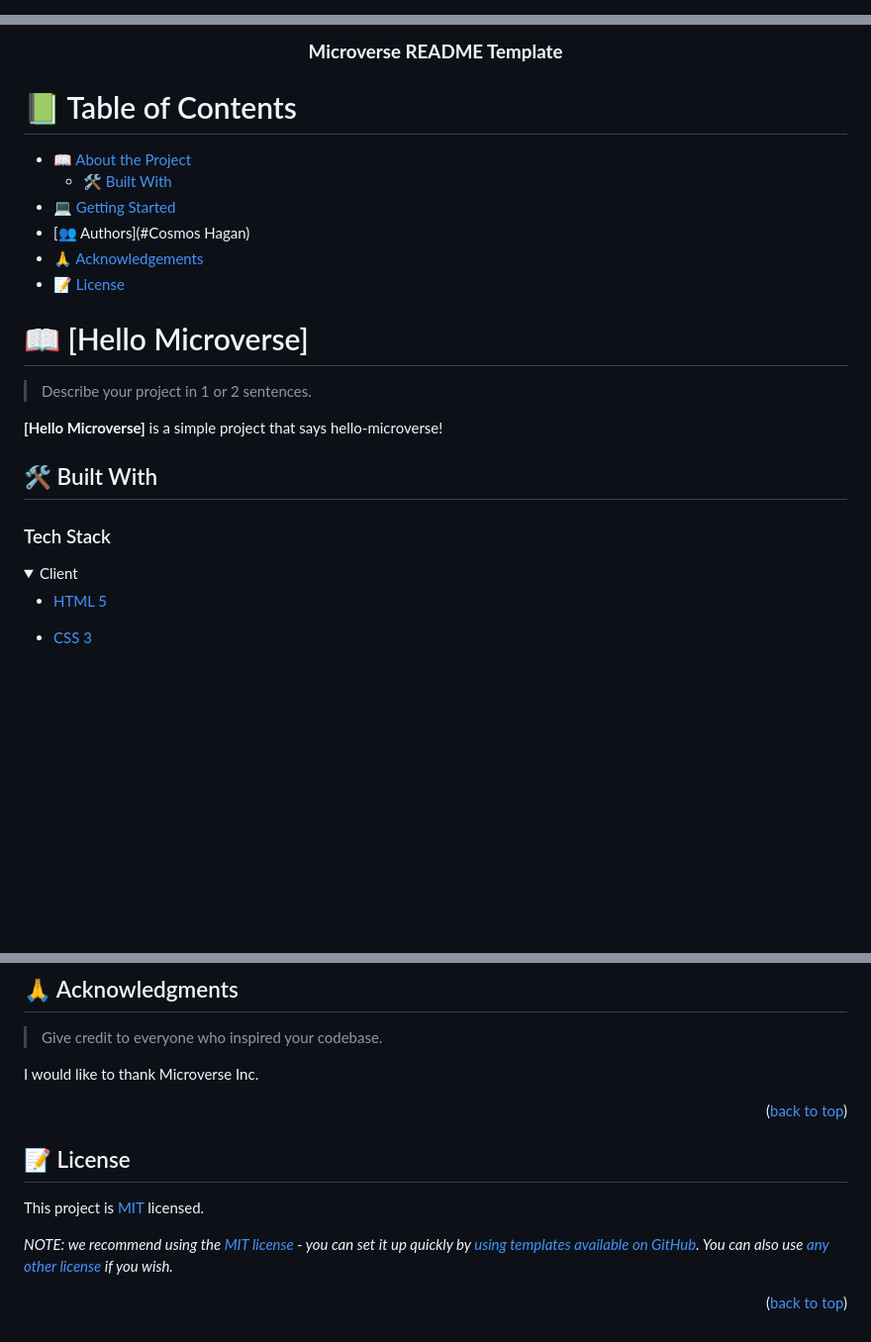
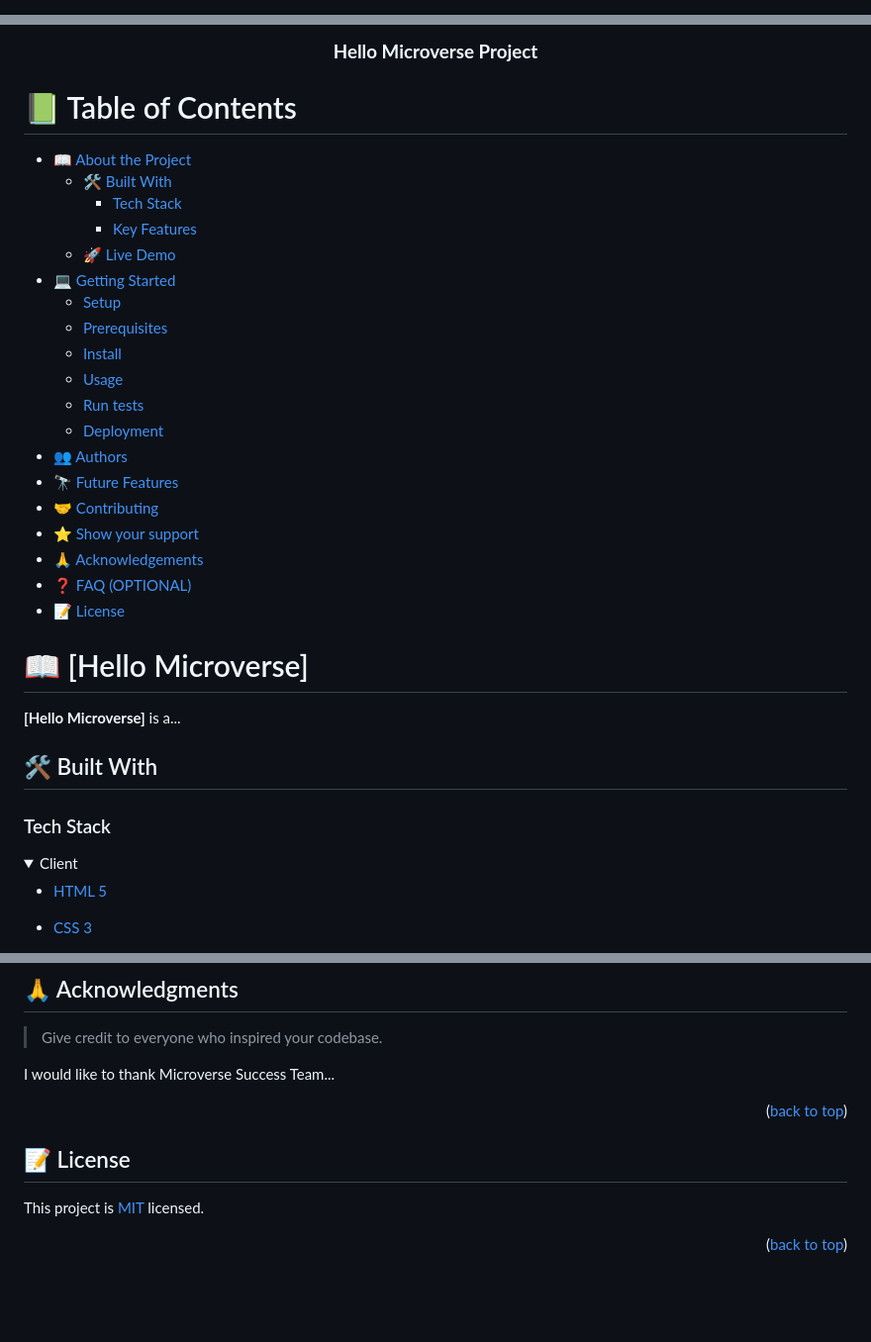
Before and after one commit to Cosmosha/Hello-Microverse, a Markdown page: README.md, 3 parts joined by grey strips. Shown at 99% size. GitHub-like rendering; folded sections open; blank space fills up the shorter version.

```diff
--- a/README.md
+++ b/README.md
@@ -1,28 +1,4 @@
 <a name="readme-top"></a>
 
-<!--
-HOW TO USE:
-This is an example of how you may give instructions on setting up your project locally.
-
-Modify this file to match your project and remove sections that don't apply.
-
-REQUIRED SECTIONS:
-- Table of Contents
-- About the Project
-  - Built With
-  - Live Demo
-- Getting Started
-- Authors
-- Future Features
-- Contributing
-- Show your support
-- Acknowledgements
-- License
-
-OPTIONAL SECTIONS:
-- FAQ
-
-After you're finished please remove all the comments and instructions!
--->
 
 <div align="center">
@@ -31,6 +7,6 @@ After you're finished please remove all the comments and instructions!
   <br/>
 
-  <h3><b>Microverse README Template</b></h3>
+  <h3><b>Hello Microverse Project</b></h3>
 
 </div>
 
@@ -38,31 +14,44 @@ After you're finished please remove all the comments and instructions!
 
 # 📗 Table of Contents
 
-- [📖 About the Project](#Hello-Microverse)
-  - [🛠 Built With](#Html-Css)
+- [📖 About the Project](#about-project)
+  - [🛠 Built With](#built-with)
+    - [Tech Stack](#tech-stack)
+    - [Key Features](#key-features)
+  - [🚀 Live Demo](#live-demo)
 - [💻 Getting Started](#getting-started)
-- [👥 Authors](#Cosmos Hagan)
-- [🙏 Acknowledgements](#Microverse)
-- [📝 License](#MIT)
+  - [Setup](#setup)
+  - [Prerequisites](#prerequisites)
+  - [Install](#install)
+  - [Usage](#usage)
+  - [Run tests](#run-tests)
+  - [Deployment](#triangular_flag_on_post-deployment)
+- [👥 Authors](#authors)
+- [🔭 Future Features](#future-features)
+- [🤝 Contributing](#contributing)
+- [⭐️ Show your support](#support)
+- [🙏 Acknowledgements](#acknowledgements)
+- [❓ FAQ (OPTIONAL)](#faq)
+- [📝 License](#license)
 
 <!-- PROJECT DESCRIPTION -->
 
 # 📖 [Hello Microverse] <a name="about-project"></a>
 
-> Describe your project in 1 or 2 sentences.
 
-**[Hello Microverse]** is a simple project that says hello-microverse!
+**[Hello Microverse]** is a...
 
 ## 🛠 Built With <a name="built-with"></a>
 
 ### Tech Stack <a name="tech-stack"></a>
+
 
 <details>
   <summary>Client</summary>
   <ul>
     <li><a href="https://w3.org/">HTML 5</a></li>
   </ul>
-    <ul>
+  <ul>
     <li><a href="https://w3.org/">CSS 3</a></li>
   </ul>
 </details>
@@ -126,7 +183,7 @@ Feel free to check the [issues page](../../issues/).
 
 > Give credit to everyone who inspired your codebase.
 
-I would like to thank Microverse Inc.
+I would like to thank Microverse Success Team...
 
 <p align="right">(<a href="#readme-top">back to top</a>)</p>
 
@@ -137,6 +194,4 @@ I would like to thank Microverse Inc.
 
 This project is [MIT](./LICENSE) licensed.
 
-_NOTE: we recommend using the [MIT license](https://choosealicense.com/licenses/mit/) - you can set it up quickly by [using templates available on GitHub](https://docs.github.com/en/communities/setting-up-your-project-for-healthy-contributions/adding-a-license-to-a-repository). You can also use [any other license](https://choosealicense.com/licenses/) if you wish._
-
 <p align="right">(<a href="#readme-top">back to top</a>)</p>
```
Also changed, not shown: other parts of README.md (+80 -12 lines).
